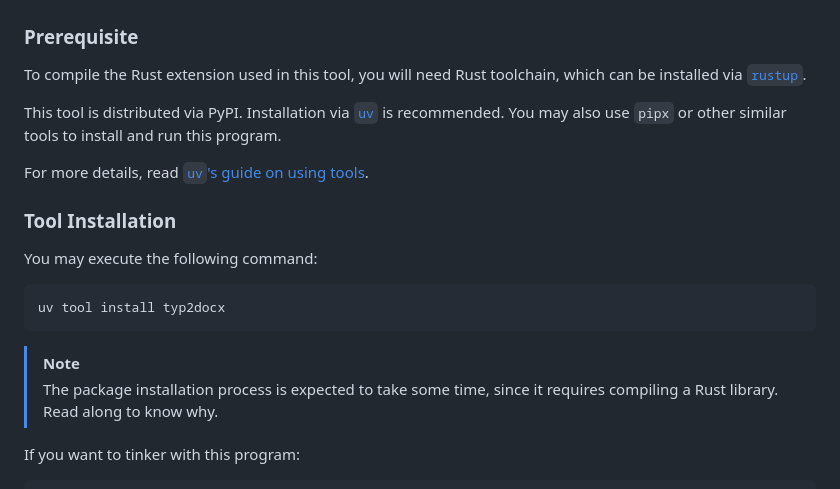
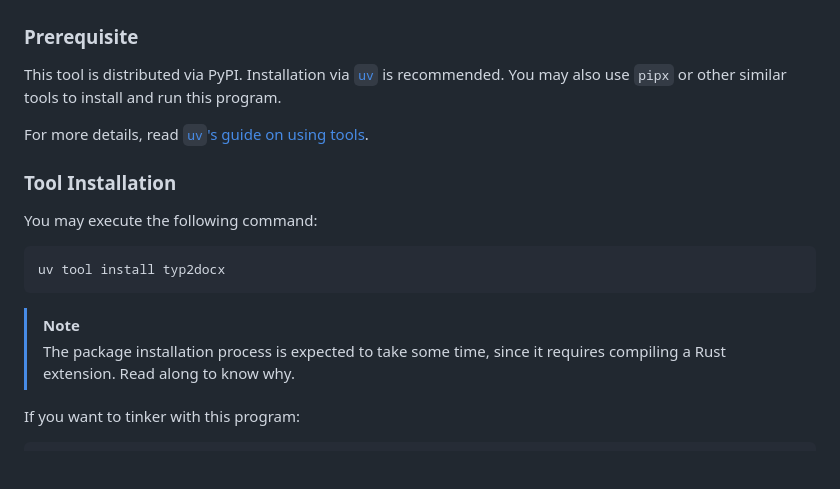
Before and after one commit to sghng/typ2docx, a Markdown page: README.md, the part around the change. Drawn GitHub-style; blank space fills up the shorter version.

Commit message:
docx: remove rust toolchain installation

```diff
--- a/README.md
+++ b/README.md
@@ -20,9 +20,6 @@ publication, please consider crediting this project or sponsoring me :heart:.
 
 ### Prerequisite
 
-To compile the Rust extension used in this tool, you will need Rust toolchain,
-which can be installed via [`rustup`](https://rustup.rs/).
-
 This tool is distributed via PyPI. Installation via
 [`uv`](https://docs.astral.sh/uv/getting-started/installation/) is recommended.
 You may also use `pipx` or other similar tools to install and run this program.
@@ -41,7 +38,7 @@ uv tool install typ2docx
 > [!NOTE]
 >
 > The package installation process is expected to take some time, since it
-> requires compiling a Rust library. Read along to know why.
+> requires compiling a Rust extension. Read along to know why.
 
 If you want to tinker with this program:
 
```
